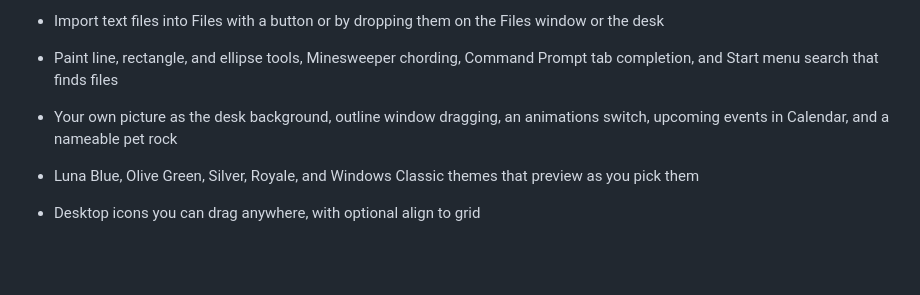
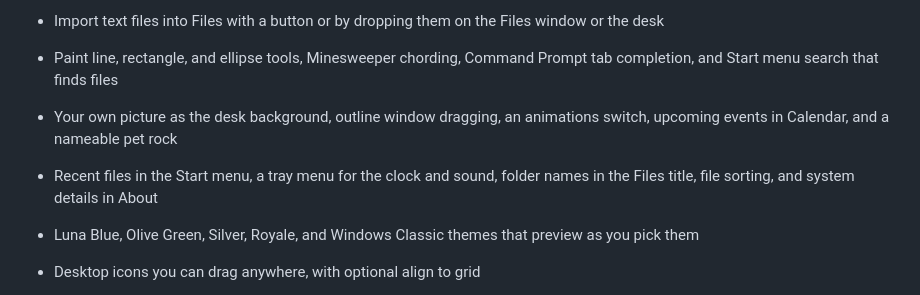
Before and after one commit to HrishikeshLenin13/Lumen, a Markdown page: README.md, the part around the change. Drawn GitHub-style; blank space fills up the shorter version.

Commit message:
document recent files, the tray menu, and system details
Co-Authored-By: Claude Opus 5.5 <noreply@anthropic.com>

```diff
--- a/README.md
+++ b/README.md
@@ -28,6 +28,7 @@ Replace `icons/mine-bomb.png`, `icons/cursor-pointing.png`, and `icons/cursor-dr
 - Import text files into Files with a button or by dropping them on the Files window or the desk
 - Paint line, rectangle, and ellipse tools, Minesweeper chording, Command Prompt tab completion, and Start menu search that finds files
 - Your own picture as the desk background, outline window dragging, an animations switch, upcoming events in Calendar, and a nameable pet rock
+- Recent files in the Start menu, a tray menu for the clock and sound, folder names in the Files title, file sorting, and system details in About
 - Luna Blue, Olive Green, Silver, Royale, and Windows Classic themes that preview as you pick them
 - Desktop icons you can drag anywhere, with optional align to grid
 - Display options for font size, icon size, wallpaper position, background color, screen saver style and wait, and taskbar clock and Quick Launch
```
